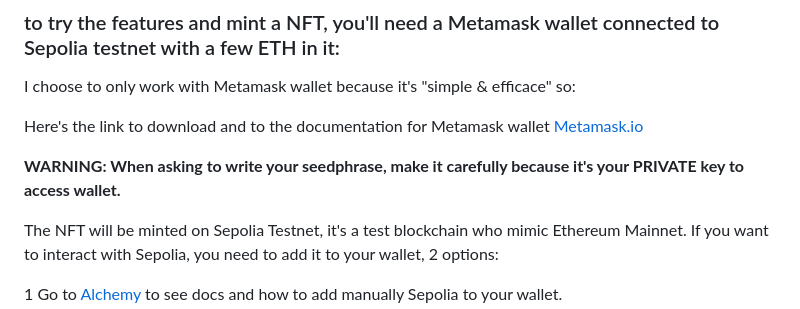
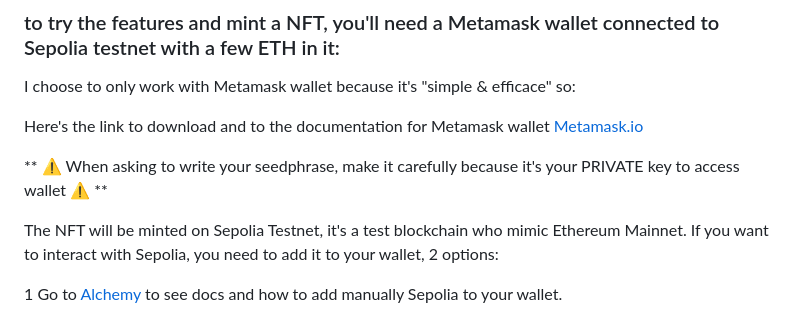
Before and after one commit to tomboszko/PIXELBOTS, a Markdown page: README.md, the part around the change. GitHub-like rendering.

```diff
--- a/README.md
+++ b/README.md
@@ -30,7 +30,7 @@ I choose to only work with Metamask wallet because it's "simple & efficace" so:
 
 Here's the link to download and to the documentation for Metamask wallet [Metamask.io](https://metamask.io/)
 
-**WARNING: When asking to write your seedphrase, make it carefully because it's your PRIVATE  key to access wallet.**
+** ⚠️ When asking to write your seedphrase, make it carefully because it's your PRIVATE  key to access wallet ⚠️ **
 
 The NFT will be minted on Sepolia Testnet, it's a test blockchain who mimic Ethereum Mainnet.
 If you want to interact with Sepolia, you need to add it to your wallet, 2 options:
```
